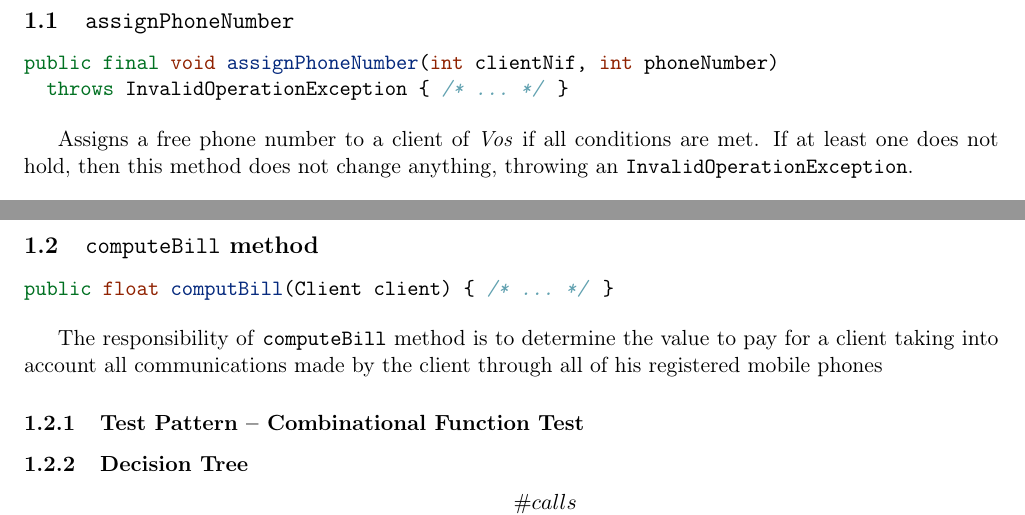
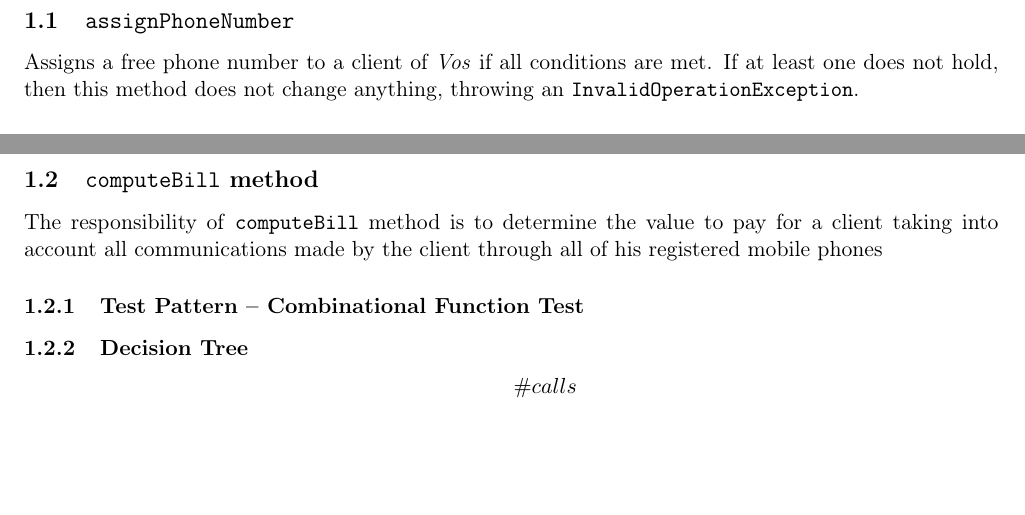
Before and after one commit to ist181045/tvs1718-vos, a LaTeX document (src/main/tex/main.tex, which reads src/main/tex/methods/assignPhoneNumber.tex, src/main/tex/methods/computeBill.tex): two parts of pages 3 and 5 of 10, joined at a grey line, cut so that both start at the same text, the shorter picture padded with empty space. Compiled offline with pdfLaTeX.

Commit message:
Remove method signatures

```diff
--- a/src/main/tex/methods/assignPhoneNumber.tex
+++ b/src/main/tex/methods/assignPhoneNumber.tex
@@ -19,11 +19,6 @@
 % SOFTWARE.
 \subsection{\texttt{assignPhoneNumber}}
 \label{sec:methods.assignPhoneNumber}
-\begin{minted}{java}
-public final void assignPhoneNumber(int clientNif, int phoneNumber)
-  throws InvalidOperationException { /* ... */ }
-\end{minted}
-
 Assigns a free phone number to a client of \textit{Vos} if all conditions are
 met. If at least one does not hold, then this method does not change anything,
 throwing an \texttt{InvalidOperationException}.
--- a/src/main/tex/methods/computeBill.tex
+++ b/src/main/tex/methods/computeBill.tex
@@ -19,10 +19,6 @@
 % SOFTWARE.
 \subsection{\texttt{computeBill} method}
 \label{sec:methods.computeBill}
-\begin{minted}{java}
-public float computBill(Client client) { /* ... */ }
-\end{minted}
-
 The responsibility of \texttt{computeBill} method is to determine the value to
 pay for a client taking into account all communications made by the client
 through all of his registered mobile phones
```
Also changed, not shown: report.pdf.
